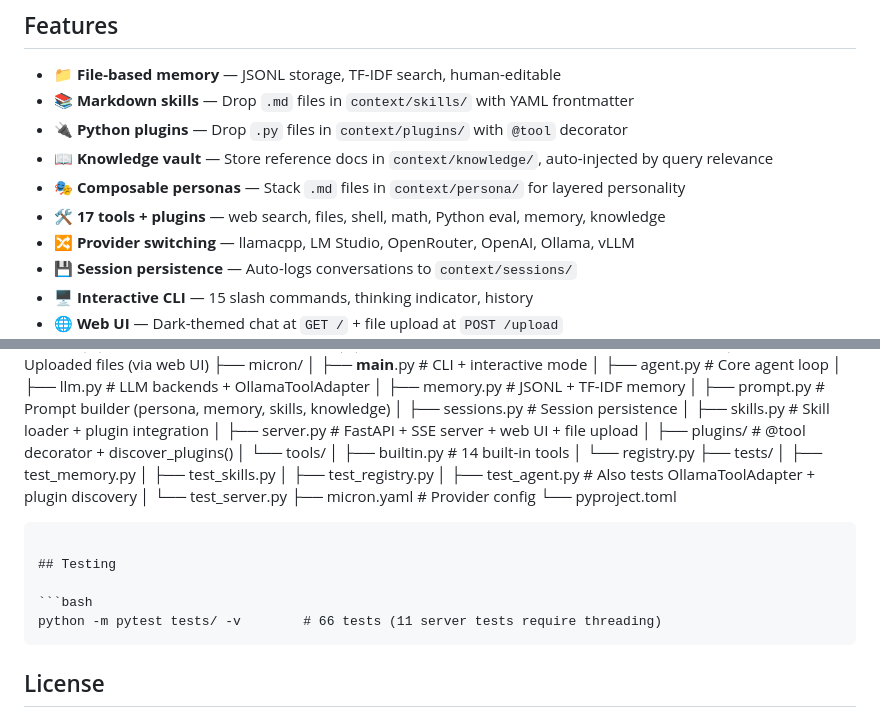
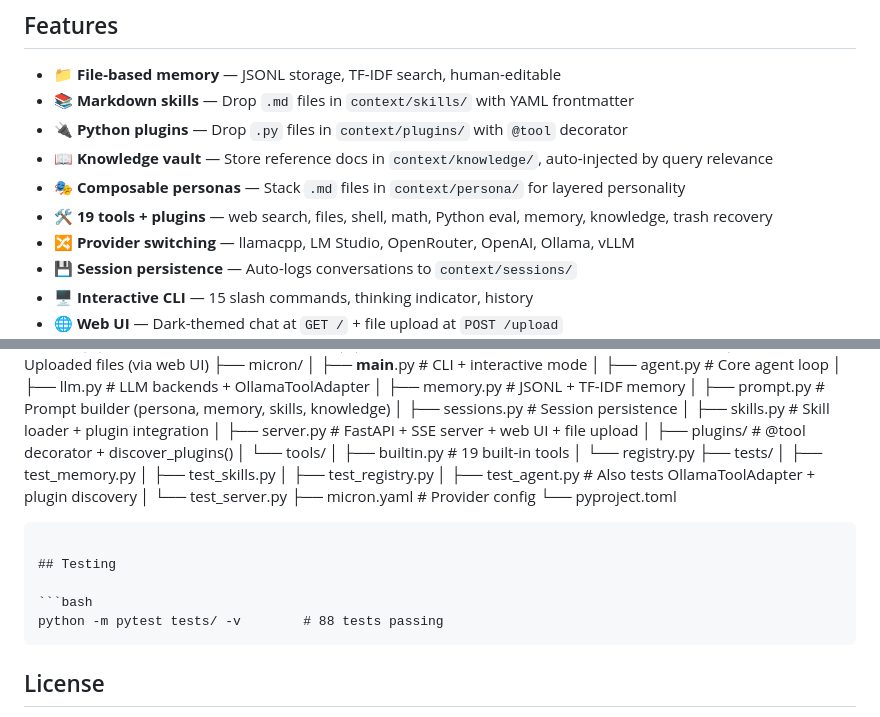
Before and after one commit to msbuk1/micron-agent, a Markdown page: README.md, 2 parts joined by grey strips. GitHub-like rendering.

````diff
--- a/README.md
+++ b/README.md
@@ -9,7 +9,7 @@ A minimal, file-based AI agent with **Obsidian-style memory**, **Markdown skills
 - 🔌 **Python plugins** — Drop `.py` files in `context/plugins/` with `@tool` decorator
 - 📖 **Knowledge vault** — Store reference docs in `context/knowledge/`, auto-injected by query relevance
 - 🎭 **Composable personas** — Stack `.md` files in `context/persona/` for layered personality
-- 🛠️ **17 tools + plugins** — web search, files, shell, math, Python eval, memory, knowledge
+- 🛠️ **19 tools + plugins** — web search, files, shell, math, Python eval, memory, knowledge, trash recovery
 - 🔀 **Provider switching** — llamacpp, LM Studio, OpenRouter, OpenAI, Ollama, vLLM
 - 💾 **Session persistence** — Auto-logs conversations to `context/sessions/`
 - 🖥️ **Interactive CLI** — 15 slash commands, thinking indicator, history
@@ -179,7 +179,7 @@ micron/
 │   ├── server.py      # FastAPI + SSE server + web UI + file upload
 │   ├── plugins/       # @tool decorator + discover_plugins()
 │   └── tools/
-│       ├── builtin.py # 14 built-in tools
+│       ├── builtin.py # 19 built-in tools
 │       └── registry.py
 ├── tests/
 │   ├── test_memory.py
@@ -194,7 +194,7 @@ micron/
 ## Testing
 
 ```bash
-python -m pytest tests/ -v        # 66 tests (11 server tests require threading)
+python -m pytest tests/ -v        # 88 tests passing
 ```
 
 ## License
````
Also changed, not shown: PLAN.md (+15 -12 lines).
